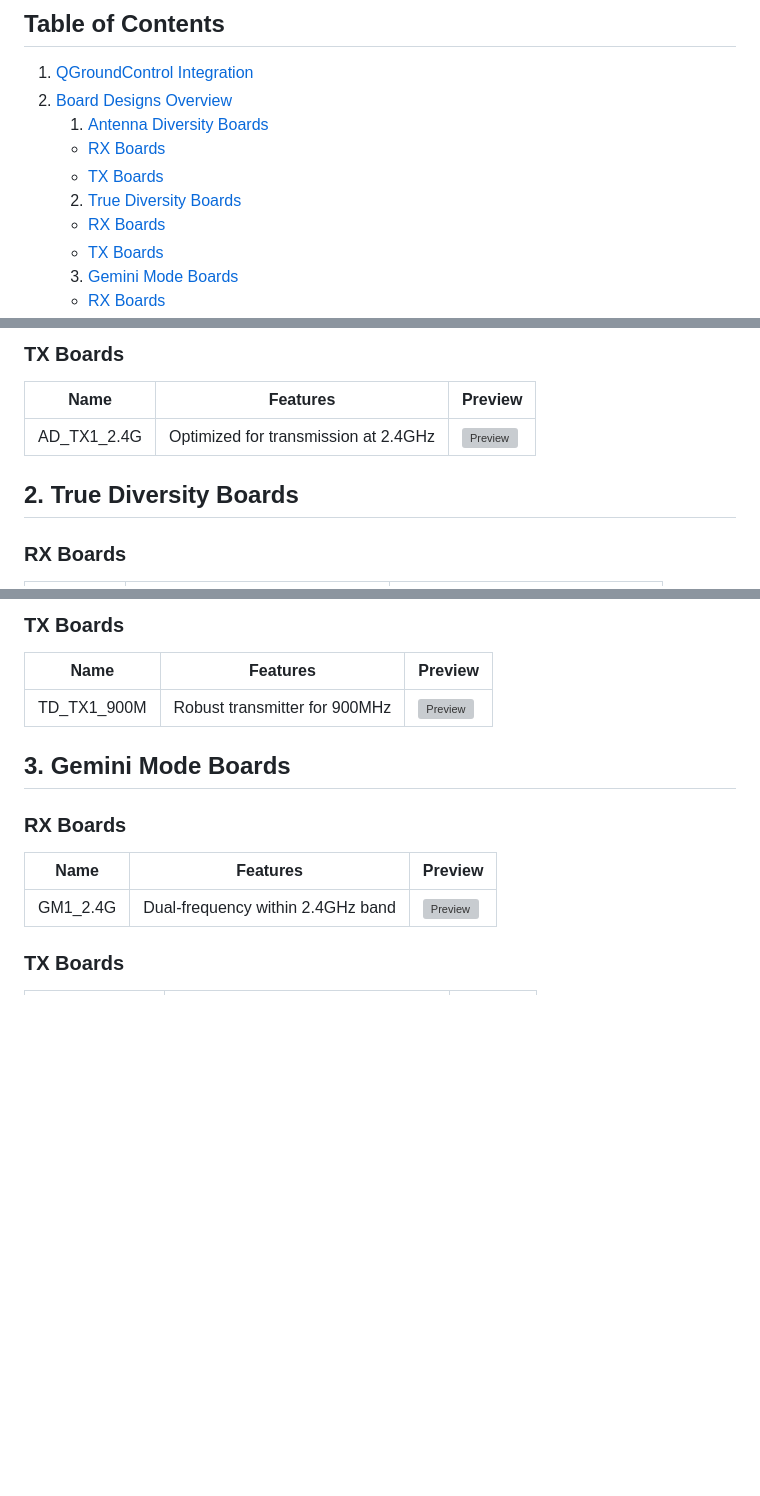
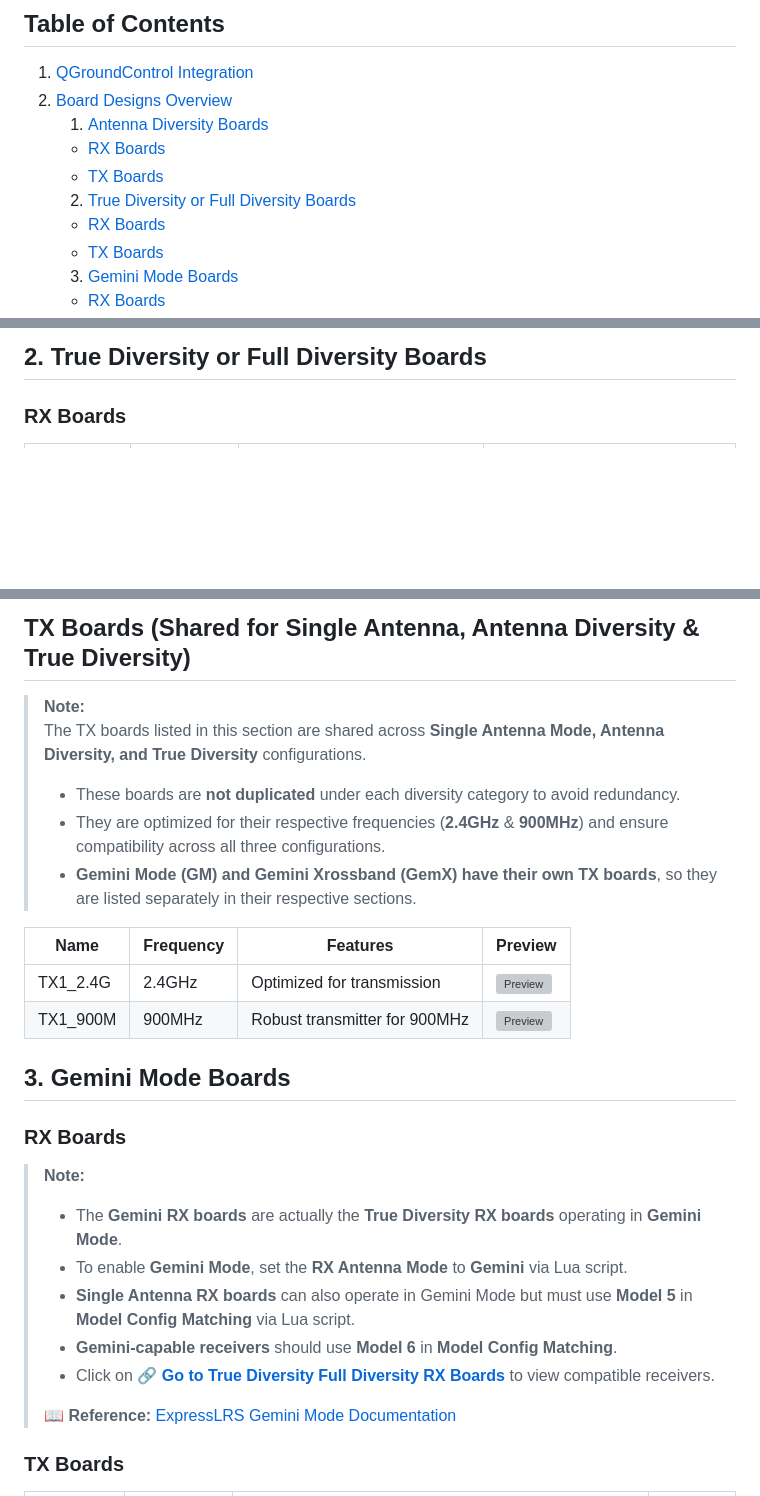
Before and after one commit to Paschalis/UAV-TelemetryLink, a Markdown page: README.md, 3 parts joined by grey strips. GitHub-like rendering; blank space fills up the shorter version; grey boxes are pictures that could not be loaded.

Commit message:
Update README.md with latest TX/RX board details

```diff
--- a/README.md
+++ b/README.md
@@ -14,7 +14,7 @@
     1. [Antenna Diversity Boards](#1-antenna-diversity-boards)
     - [RX Boards](#rx-boards)
     - [TX Boards](#tx-boards)
-    2. [True Diversity Boards](#2-true-diversity-boards)
+    2. [True Diversity or Full Diversity Boards](#2-true-diversity-or-full-diversity-boards)
     - [RX Boards](#rx-boards-1)
     - [TX Boards](#tx-boards-1)
     3. [Gemini Mode Boards](#3-gemini-mode-boards)
@@ -68,9 +68,4 @@ This repository contains a collection of designs for RX and TX boards under diff
 
-### TX Boards
-| Name       | Features                          | Preview                                                       |
-|------------|-----------------------------------|------------------------------------------------------------|
-| AD_TX1_2.4G| Optimized for transmission at 2.4GHz | [![Preview](Images/AD_TX1_2.4G.png)](https://github.com/your-repo/boards/AD_TX1_2.4G)   |
-
-## 2. True Diversity Boards
+## 2. True Diversity or Full Diversity Boards
 
 ### RX Boards
@@ -80,14 +76,27 @@ This repository contains a collection of designs for RX and TX boards under diff
 
-### TX Boards
-| Name        | Features                          | Preview                                                       |
-|-------------|-----------------------------------|------------------------------------------------------------|
-| TD_TX1_900M | Robust transmitter for 900MHz      | [![Preview](Images/TD_TX1_900M.png)](https://github.com/your-repo/boards/TD_TX1_900M)   |
+## TX Boards (Shared for Single Antenna, Antenna Diversity & True Diversity)
+
+> **Note:**
+> The TX boards listed in this section are shared across **Single Antenna Mode, Antenna Diversity, and True Diversity** configurations.
+> - These boards are **not duplicated** under each diversity category to avoid redundancy.
+> - They are optimized for their respective frequencies (**2.4GHz** & **900MHz**) and ensure compatibility across all three configurations.
+> - **Gemini Mode (GM) and Gemini Xrossband (GemX) have their own TX boards**, so they are listed separately in their respective sections.
+
+| Name        | Frequency | Features                        | Preview |
+|------------|----------|--------------------------------|---------|
+| TX1_2.4G | 2.4GHz   | Optimized for transmission    | ![Preview](Images/TX1_2.4G.png) |
+| TX1_900M | 900MHz   | Robust transmitter for 900MHz | ![Preview](Images/TX1_900M.png) |
 
 ## 3. Gemini Mode Boards
 
 ### RX Boards
-| Name         | Features                          | Preview                                                       |
-|--------------|-----------------------------------|------------------------------------------------------------|
-| GM1_2.4G     | Dual-frequency within 2.4GHz band | [![Preview](Images/GM1_2.4G.png)](https://github.com/your-repo/boards/GM1_2.4G)   |
+> **Note:**
+> - The **Gemini RX boards** are actually the **True Diversity RX boards** operating in **Gemini Mode**.
+> - To enable **Gemini Mode**, set the **RX Antenna Mode** to **Gemini** via Lua script.
+> - **Single Antenna RX boards** can also operate in Gemini Mode but must use **Model 5** in **Model Config Matching** via Lua script.
+> - **Gemini-capable receivers** should use **Model 6** in **Model Config Matching**.
+> - Click on [🔗 **Go to True Diversity Full Diversity RX Boards**](#2-true-diversity-or-full-diversity-boards) to view compatible receivers.
+>
+> 📖 **Reference:** [ExpressLRS Gemini Mode Documentation](https://www.expresslrs.org/software/gemini/#what-is-gemini)
 
 ### TX Boards
```
Also changed, not shown: other parts of README.md (+20 -16 lines).
